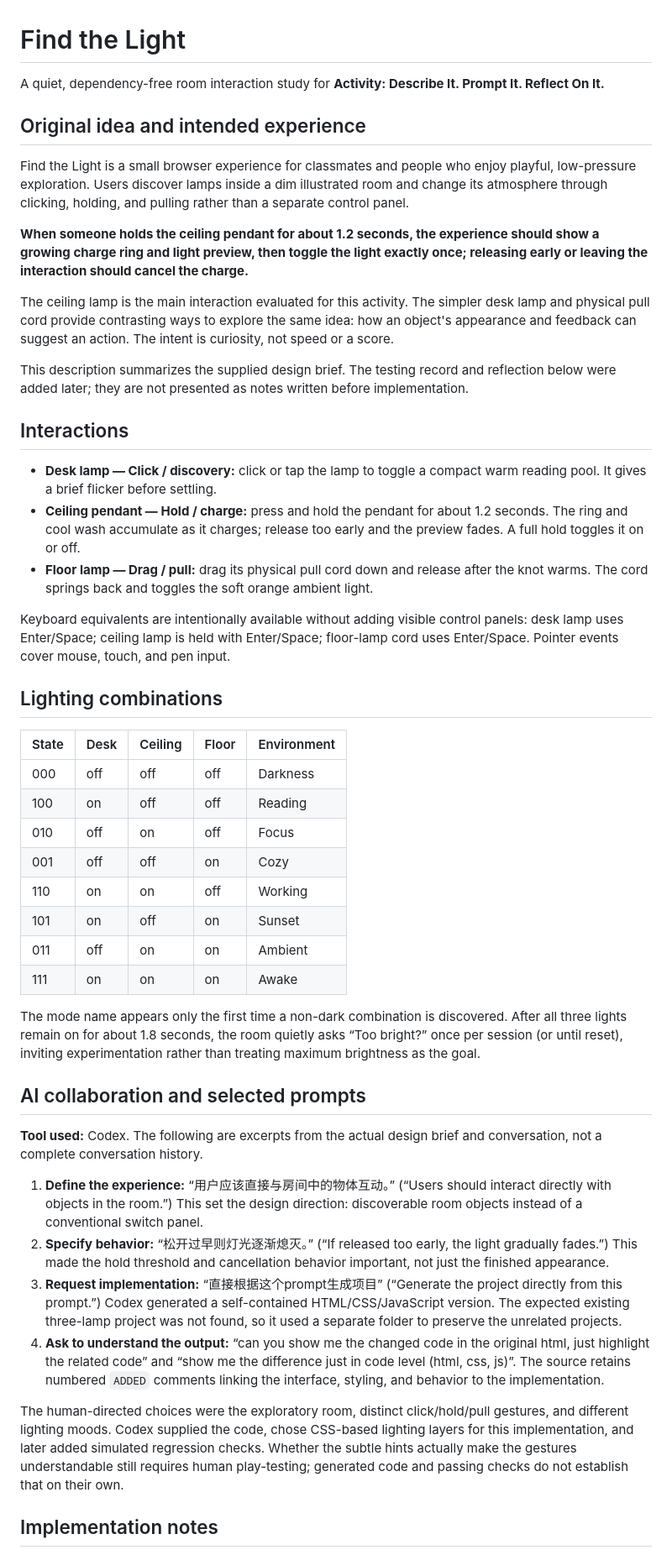
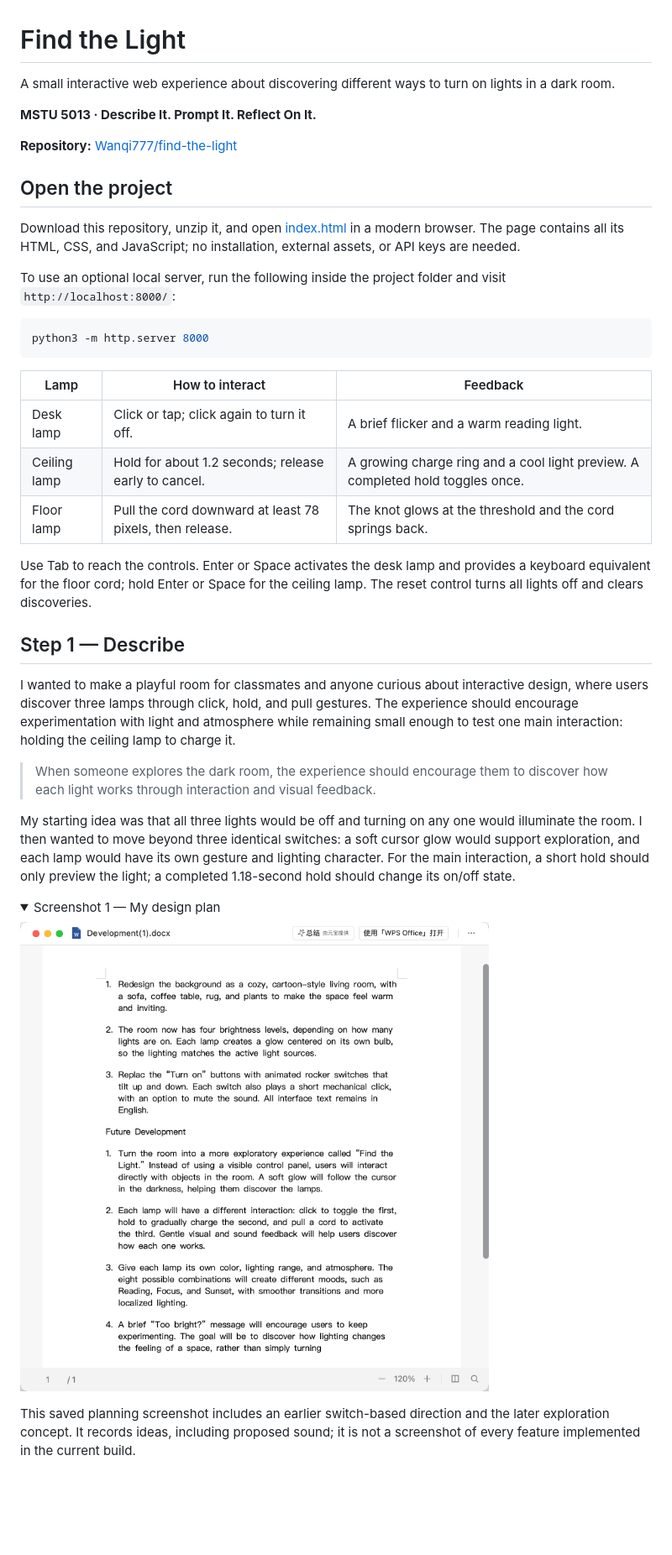
Before and after one commit to Wanqi777/find-the-light, a Markdown page: README.md, the part around one of its changes. Shown at 84% size. GitHub-like rendering; folded sections open; blank space fills up the shorter version.

Commit message:
docs: rewrite README with reflection and screenshot evidence

````diff
--- a/README.md
+++ b/README.md
@@ -1,50 +1,43 @@
 # Find the Light
 
-A quiet, dependency-free room interaction study for **Activity: Describe It. Prompt It. Reflect On It.**
+A small interactive web experience about discovering different ways to turn on lights in a dark room.
 
-## Original idea and intended experience
+**MSTU 5013 · Describe It. Prompt It. Reflect On It.**
 
-Find the Light is a small browser experience for classmates and people who enjoy playful, low-pressure exploration. Users discover lamps inside a dim illustrated room and change its atmosphere through clicking, holding, and pulling rather than a separate control panel.
+**Repository:** [Wanqi777/find-the-light](https://github.com/Wanqi777/find-the-light)
 
-**When someone holds the ceiling pendant for about 1.2 seconds, the experience should show a growing charge ring and light preview, then toggle the light exactly once; releasing early or leaving the interaction should cancel the charge.**
+## Open the project
 
-The ceiling lamp is the main interaction evaluated for this activity. The simpler desk lamp and physical pull cord provide contrasting ways to explore the same idea: how an object's appearance and feedback can suggest an action. The intent is curiosity, not speed or a score.
+Download this repository, unzip it, and open [index.html](index.html) in a modern browser. The page contains all its HTML, CSS, and JavaScript; no installation, external assets, or API keys are needed.
 
-This description summarizes the supplied design brief. The testing record and reflection below were added later; they are not presented as notes written before implementation.
+To use an optional local server, run the following inside the project folder and visit `http://localhost:8000/`:
 
-## Interactions
+```sh
+python3 -m http.server 8000
+```
 
-- **Desk lamp — Click / discovery:** click or tap the lamp to toggle a compact warm reading pool. It gives a brief flicker before settling.
-- **Ceiling pendant — Hold / charge:** press and hold the pendant for about 1.2 seconds. The ring and cool wash accumulate as it charges; release too early and the preview fades. A full hold toggles it on or off.
-- **Floor lamp — Drag / pull:** drag its physical pull cord down and release after the knot warms. The cord springs back and toggles the soft orange ambient light.
+| Lamp | How to interact | Feedback |
+| --- | --- | --- |
+| Desk lamp | Click or tap; click again to turn it off. | A brief flicker and a warm reading light. |
+| Ceiling lamp | Hold for about 1.2 seconds; release early to cancel. | A growing charge ring and a cool light preview. A completed hold toggles once. |
+| Floor lamp | Pull the cord downward at least 78 pixels, then release. | The knot glows at the threshold and the cord springs back. |
 
-Keyboard equivalents are intentionally available without adding visible control panels: desk lamp uses Enter/Space; ceiling lamp is held with Enter/Space; floor-lamp cord uses Enter/Space. Pointer events cover mouse, touch, and pen input.
+Use Tab to reach the controls. Enter or Space activates the desk lamp and provides a keyboard equivalent for the floor cord; hold Enter or Space for the ceiling lamp. The reset control turns all lights off and clears discoveries.
 
-## Lighting combinations
+## Step 1 — Describe
 
-| State | Desk | Ceiling | Floor | Environment |
-| --- | --- | --- | --- | --- |
-| 000 | off | off | off | Darkness |
-| 100 | on | off | off | Reading |
-| 010 | off | on | off | Focus |
-| 001 | off | off | on | Cozy |
-| 110 | on | on | off | Working |
-| 101 | on | off | on | Sunset |
-| 011 | off | on | on | Ambient |
-| 111 | on | on | on | Awake |
+I wanted to make a playful room for classmates and anyone curious about interactive design, where users discover three lamps through click, hold, and pull gestures. The experience should encourage experimentation with light and atmosphere while remaining small enough to test one main interaction: holding the ceiling lamp to charge it.
 
-The mode name appears only the first time a non-dark combination is discovered. After all three lights remain on for about 1.8 seconds, the room quietly asks “Too bright?” once per session (or until reset), inviting experimentation rather than treating maximum brightness as the goal.
+> When someone explores the dark room, the experience should encourage them to discover how each light works through interaction and visual feedback.
 
-## AI collaboration and selected prompts
+My starting idea was that all three lights would be off and turning on any one would illuminate the room. I then wanted to move beyond three identical switches: a soft cursor glow would support exploration, and each lamp would have its own gesture and lighting character. For the main interaction, a short hold should only preview the light; a completed 1.18-second hold should change its on/off state.
 
-**Tool used:** Codex. The following are excerpts from the actual design brief and conversation, not a complete conversation history.
+<details>
+<summary>Screenshot 1 — My design plan</summary>
 
-1. **Define the experience:** “用户应该直接与房间中的物体互动。” (“Users should interact directly with objects in the room.”) This set the design direction: discoverable room objects instead of a conventional switch panel.
-2. **Specify behavior:** “松开过早则灯光逐渐熄灭。” (“If released too early, the light gradually fades.”) This made the hold threshold and cancellation behavior important, not just the finished appearance.
-3. **Request implementation:** “直接根据这个prompt生成项目” (“Generate the project directly from this prompt.”) Codex generated a self-contained HTML/CSS/JavaScript version. The expected existing three-lamp project was not found, so it used a separate folder to preserve the unrelated projects.
-4. **Ask to understand the output:** “can you show me the changed code in the original html, just highlight the related code” and “show me the difference just in code level (html, css, js)”. The source retains numbered `ADDED` comments linking the interface, styling, and behavior to the implementation.
+![Original planning notes describing the cozy room and the proposed Find the Light experience](screenshots/plans.png)
 
-The human-directed choices were the exploratory room, distinct click/hold/pull gestures, and different lighting moods. Codex supplied the code, chose CSS-based lighting layers for this implementation, and later added simulated regression checks. Whether the subtle hints actually make the gestures understandable still requires human play-testing; generated code and passing checks do not establish that on their own.
+This saved planning screenshot includes an earlier switch-based direction and the later exploration concept. It records ideas, including proposed sound; it is not a screenshot of every feature implemented in the current build.
 
-## Implementation notes
+</details>
 
````
Also changed, not shown: other parts of README.md (+99 -42 lines).
